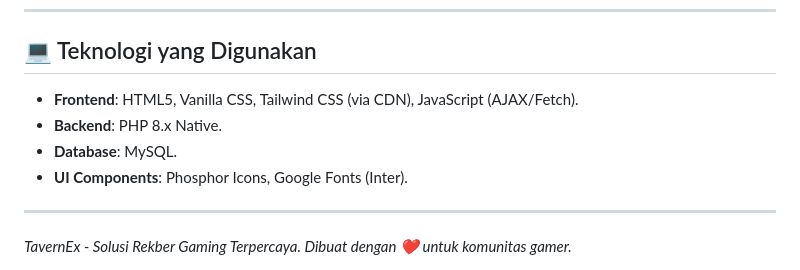
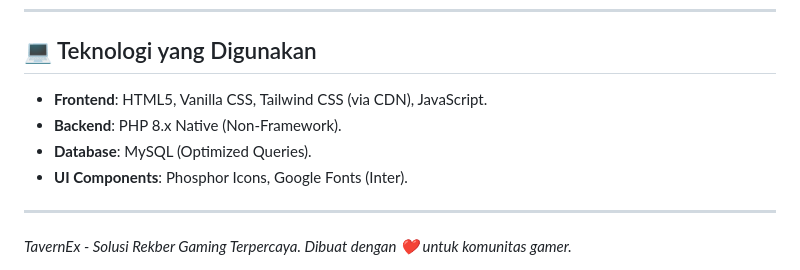
Before and after one commit to malthoft/TavernEx, a Markdown page: README.md, the part around one of its changes. Rendered like a GitHub page.

```diff
--- a/README.md
+++ b/README.md
@@ -72,9 +98,9 @@ Pembeli mencari kenyamanan dan keamanan saat mencari aset game.
 ---
 
 ## 💻 Teknologi yang Digunakan
-- **Frontend**: HTML5, Vanilla CSS, Tailwind CSS (via CDN), JavaScript (AJAX/Fetch).
-- **Backend**: PHP 8.x Native.
-- **Database**: MySQL.
+- **Frontend**: HTML5, Vanilla CSS, Tailwind CSS (via CDN), JavaScript.
+- **Backend**: PHP 8.x Native (Non-Framework).
+- **Database**: MySQL (Optimized Queries).
 - **UI Components**: Phosphor Icons, Google Fonts (Inter).
 
 ---
```
Also changed, not shown: other parts of README.md (+44 -18 lines).
